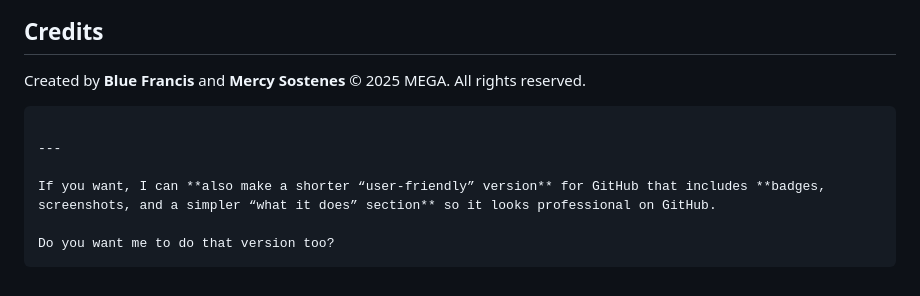
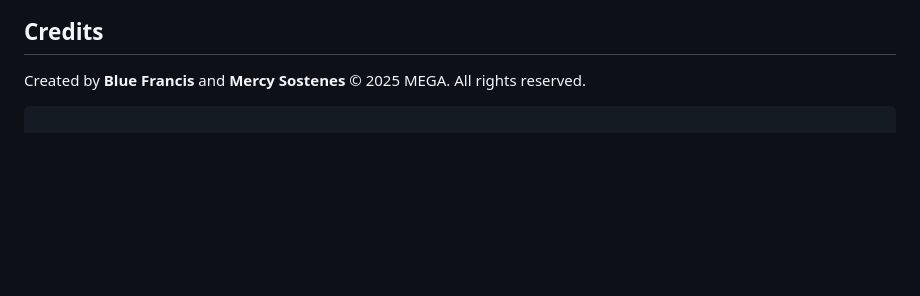
Before and after one commit to am3lue/MEGA, a Markdown page: README.md, the part around the change printed below. GitHub-like rendering; blank space fills up the shorter version.

Commit message:
Clean up README by removing extra content
Removed unnecessary text and placeholder for a user-friendly version.

````diff
--- a/README.md
+++ b/README.md
@@ -118,10 +117,3 @@ Created by **Blue Francis** and **Mercy Sostenes**
 © 2025 MEGA. All rights reserved.
 
 ```
-
----
-
-If you want, I can **also make a shorter “user-friendly” version** for GitHub that includes **badges, screenshots, and a simpler “what it does” section** so it looks professional on GitHub.
-
-Do you want me to do that version too?
-```
````
Also changed, not shown: other parts of README.md (+0 -1 lines).
